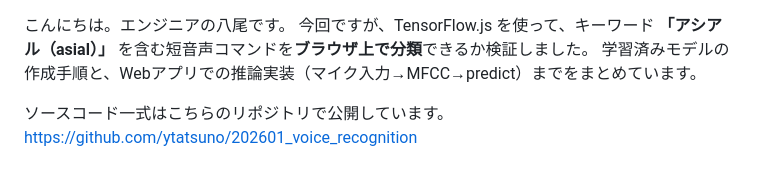
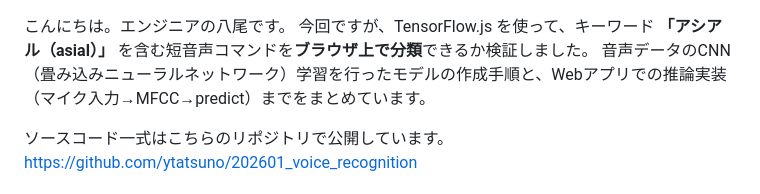
Before and after one commit to ytatsuno/202601_voice_recognition, a Markdown page: README.md, the part around the change. Rendered like a GitHub page.

Commit message:
[202601_myblogpost_voiceRecognition] add a modication in README.md

```diff
--- a/README.md
+++ b/README.md
@@ -1,6 +1,6 @@
 こんにちは。エンジニアの八尾です。
 今回ですが、TensorFlow.js を使って、キーワード **「アシアル（asial）」** を含む短音声コマンドを**ブラウザ上で分類**できるか検証しました。
-学習済みモデルの作成手順と、Webアプリでの推論実装（マイク入力→MFCC→predict）までをまとめています。
+音声データのCNN（畳み込みニューラルネットワーク）学習を行ったモデルの作成手順と、Webアプリでの推論実装（マイク入力→MFCC→predict）までをまとめています。
 
 ソースコード一式はこちらのリポジトリで公開しています。
 https://github.com/ytatsuno/202601_voice_recognition
```
